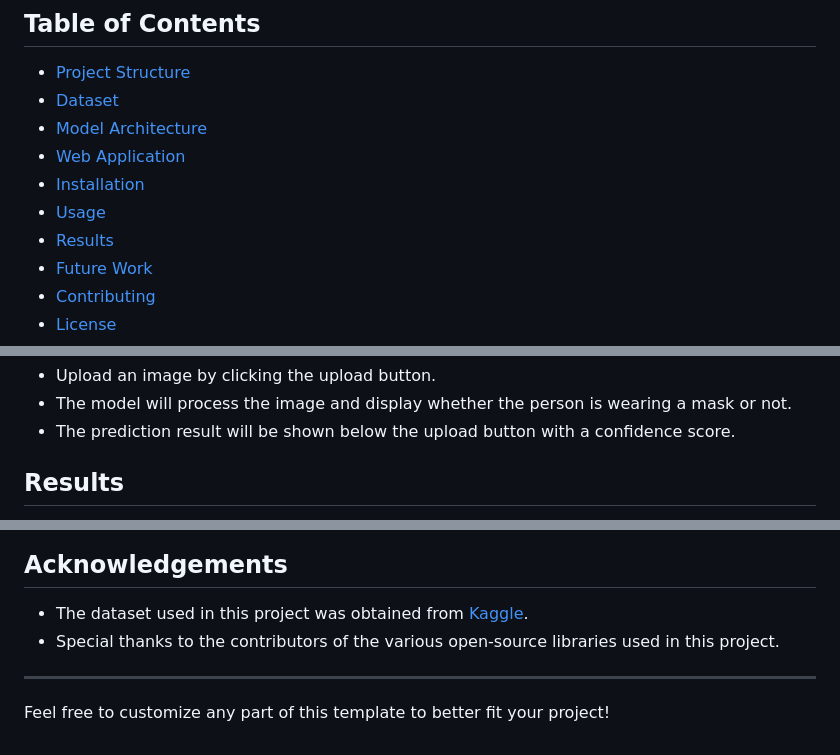
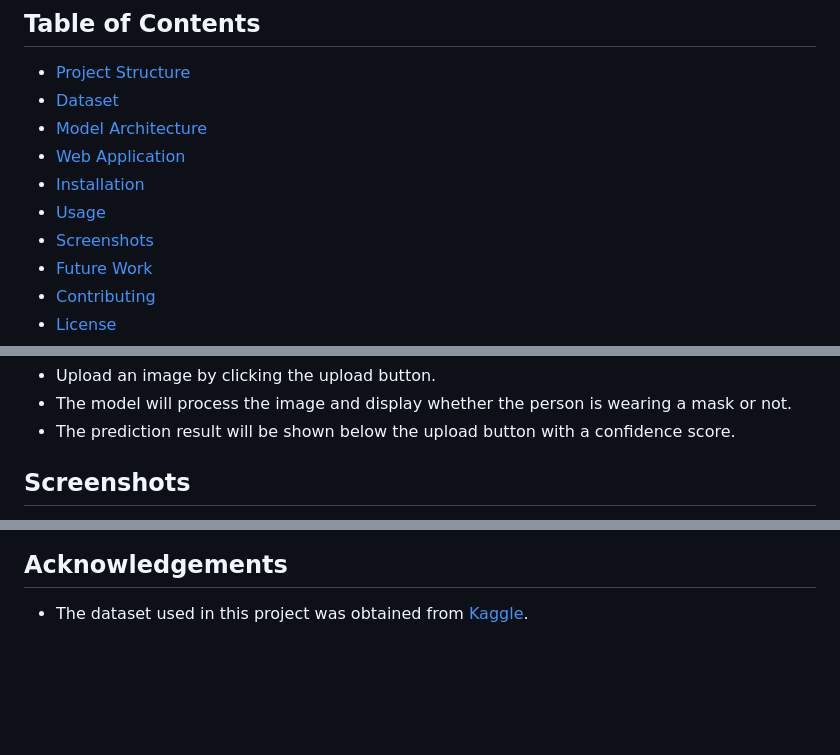
Before and after one commit to Pahinithi/Face-Mask-Detection-using-CNN-Deep-Learning, a Markdown page: README.md, 3 parts joined by grey strips. Drawn GitHub-style; blank space fills up the shorter version.

```diff
--- a/README.md
+++ b/README.md
@@ -18,7 +13,7 @@ This project focuses on building a Face Mask Detection system using Convolutiona
 - [Web Application](#web-application)
 - [Installation](#installation)
 - [Usage](#usage)
-- [Results](#results)
+- [Screenshots](#screenshots)
 - [Future Work](#future-work)
 - [Contributing](#contributing)
 - [License](#license)
@@ -94,5 +89,5 @@ To run this project locally, follow these steps:
 - The model will process the image and display whether the person is wearing a mask or not.
 - The prediction result will be shown below the upload button with a confidence score.
 
-## Results
+## Screenshots
 
@@ -115,8 +111,3 @@ This project is licensed under the MIT License - see the [LICENSE](LICENSE) file
 ## Acknowledgements
 
 - The dataset used in this project was obtained from [Kaggle](https://www.kaggle.com/).
-- Special thanks to the contributors of the various open-source libraries used in this project.
-
----
-
-Feel free to customize any part of this template to better fit your project!
```
Also changed, not shown: other parts of README.md (+1 -5 lines).
